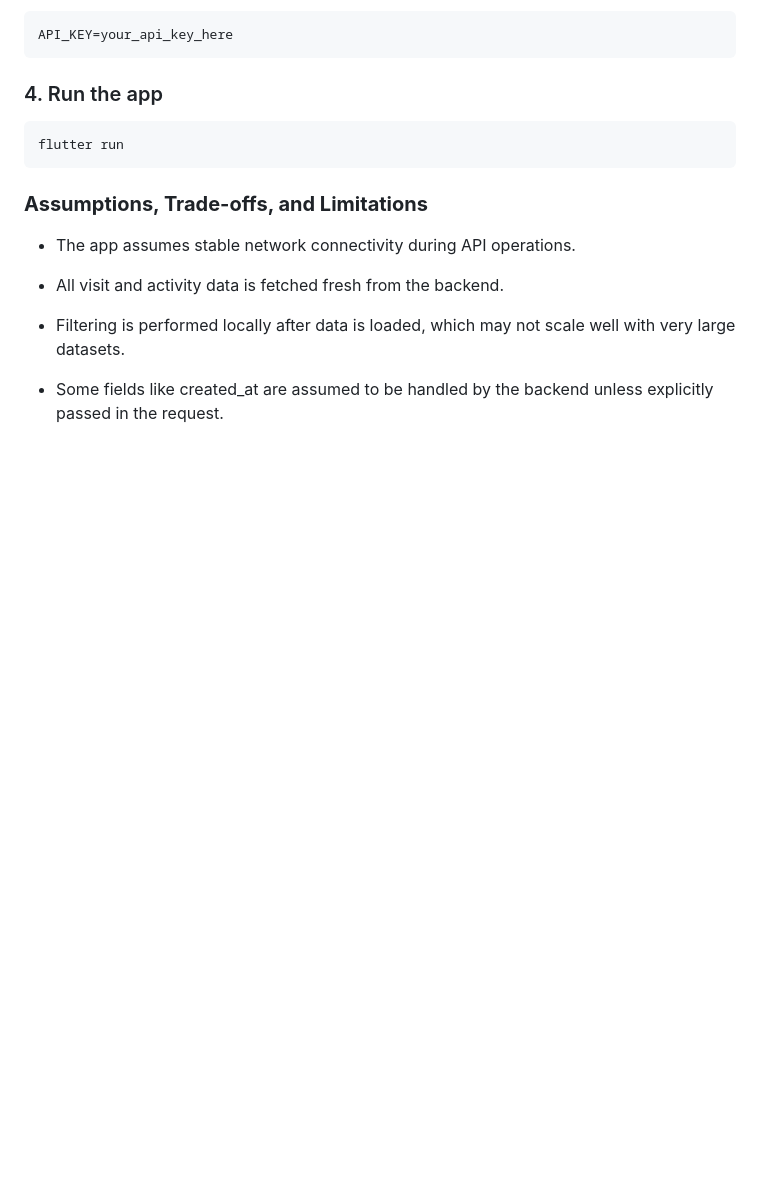
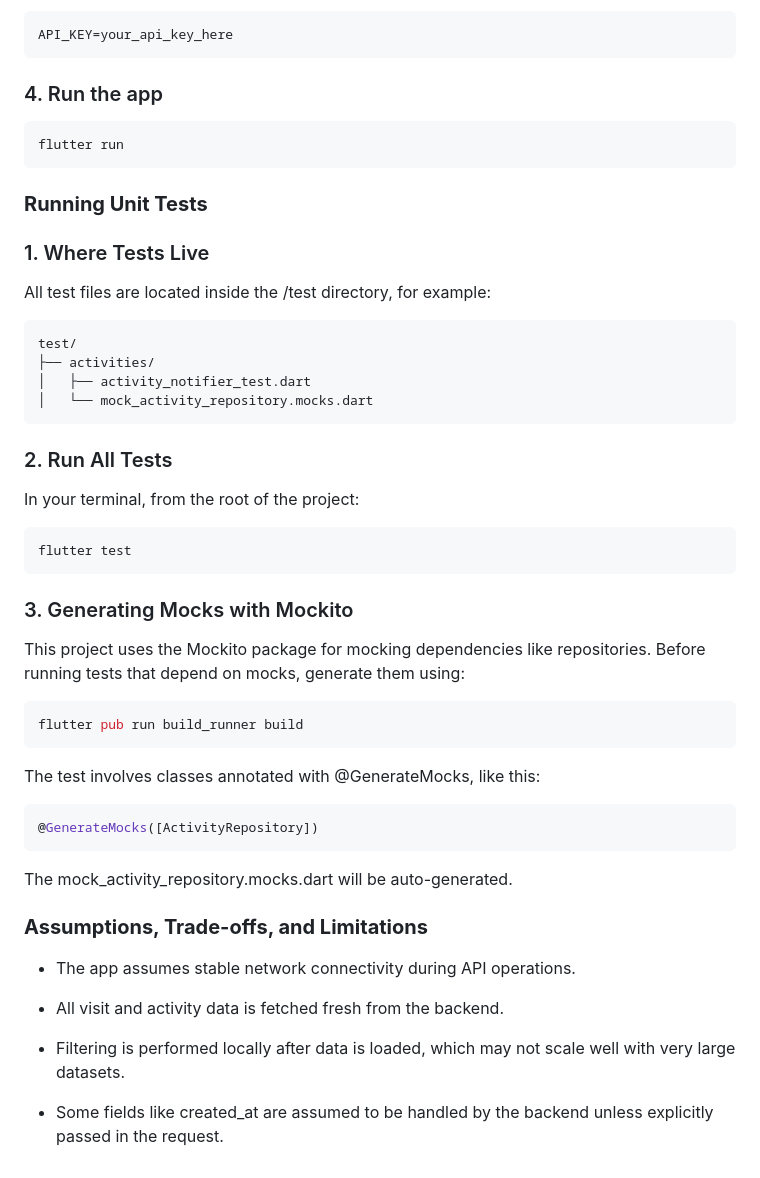
Before and after one commit to Eugene600/assessment_app, a Markdown page: README.md, the part around the change printed below. Drawn GitHub-style; blank space fills up the shorter version.

````diff
--- a/README.md
+++ b/README.md
@@ -73,6 +88,35 @@ API_KEY=your_api_key_here
 flutter run
 ```
 
+### **Running Unit Tests**
+
+### 1.  Where Tests Live
+All test files are located inside the /test directory, for example:
+```bash
+test/
+├── activities/
+│   ├── activity_notifier_test.dart
+│   └── mock_activity_repository.mocks.dart
+```
+
+### 2. Run All Tests
+In your terminal, from the root of the project:
+```bash
+flutter test
+```
+
+### 3. Generating Mocks with Mockito
+This project uses the Mockito package for mocking dependencies like repositories.
+Before running tests that depend on mocks, generate them using:
+```bash
+flutter pub run build_runner build
+```
+The test involves classes annotated with @GenerateMocks, like this:
+```bash
+@GenerateMocks([ActivityRepository])
+```
+The mock_activity_repository.mocks.dart will be auto-generated.
+
 ### **Assumptions, Trade-offs, and Limitations**
 - The app assumes stable network connectivity during API operations.
 
````
Also changed, not shown: other parts of README.md (+16 -1 lines), assets/images/customer_visit_screenshot.jpeg (added), assets/images/customer_visit_screenshot_dark.jpeg (added), assets/images/stats_screenshot.jpeg (added), assets/images/stats_screenshot_dark.jpeg (added), assets/images/visit_screenshot.jpeg (added), assets/images/visit_screenshot_dark.jpeg (added), 5 other files.
